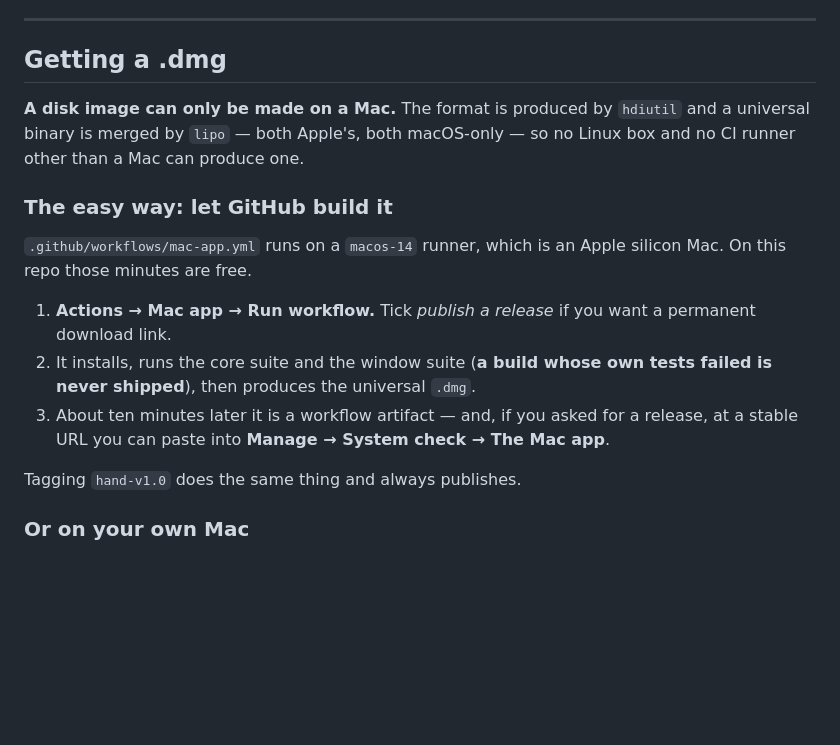
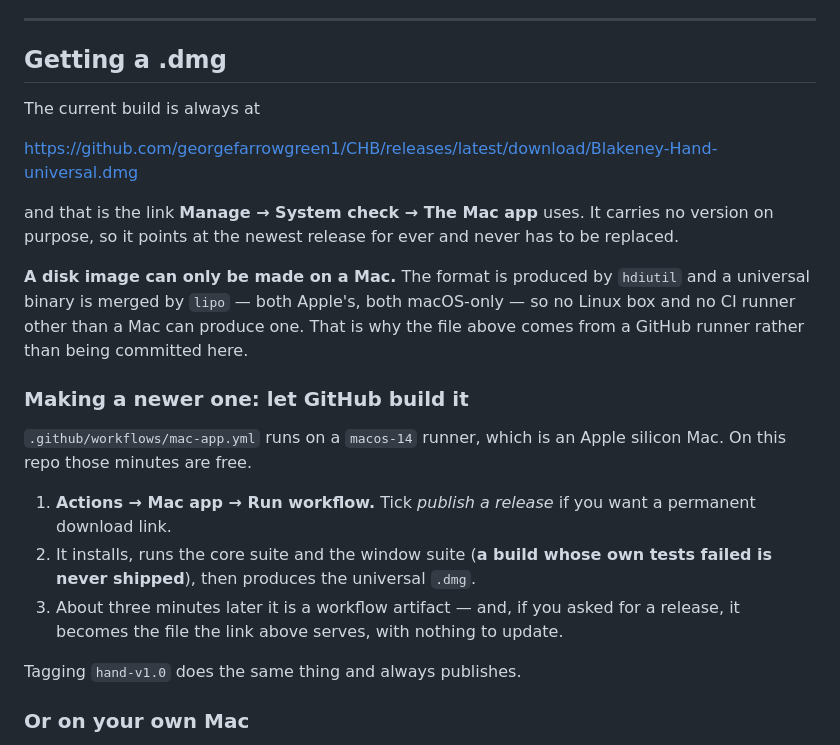
Before and after one commit to georgefarrowgreen1/CHB, a Markdown page: mac-app/README.md, the part around the change. Drawn GitHub-style; blank space fills up the shorter version.

Commit message:
The README names the link rather than describing how to get one
The .dmg exists now and lives at a URL that does not change, so the file
that tells you how to get the app should lead with it instead of with the
workflow. Building a newer one is still there, one step down, which is
the right order once a build exists.

Also: three minutes, not ten — measured on the two real runs.

Co-Authored-By: Claude Opus 5 <noreply@anthropic.com>
Claude-Session: https://claude.ai/code/session_01QQsH8yt2gf5yhucsJxsouU

```diff
--- a/mac-app/README.md
+++ b/mac-app/README.md
@@ -50,11 +50,20 @@ are the ones with the tests.
 
 ## Getting a .dmg
 
+The current build is always at
+
+<https://github.com/georgefarrowgreen1/CHB/releases/latest/download/Blakeney-Hand-universal.dmg>
+
+and that is the link **Manage → System check → The Mac app** uses. It carries no
+version on purpose, so it points at the newest release for ever and never has to
+be replaced.
+
 **A disk image can only be made on a Mac.** The format is produced by `hdiutil`
 and a universal binary is merged by `lipo` — both Apple's, both macOS-only — so
-no Linux box and no CI runner other than a Mac can produce one.
+no Linux box and no CI runner other than a Mac can produce one. That is why the
+file above comes from a GitHub runner rather than being committed here.
 
-### The easy way: let GitHub build it
+### Making a newer one: let GitHub build it
 
 `.github/workflows/mac-app.yml` runs on a `macos-14` runner, which is an Apple
 silicon Mac. On this repo those minutes are free.
@@ -63,9 +72,8 @@ silicon Mac. On this repo those minutes are free.
    permanent download link.
 2. It installs, runs the core suite and the window suite (**a build whose own
    tests failed is never shipped**), then produces the universal `.dmg`.
-3. About ten minutes later it is a workflow artifact — and, if you asked for a
-   release, at a stable URL you can paste into **Manage → System check → The Mac
-   app**.
+3. About three minutes later it is a workflow artifact — and, if you asked for a
+   release, it becomes the file the link above serves, with nothing to update.
 
 Tagging `hand-v1.0` does the same thing and always publishes.
 
```
